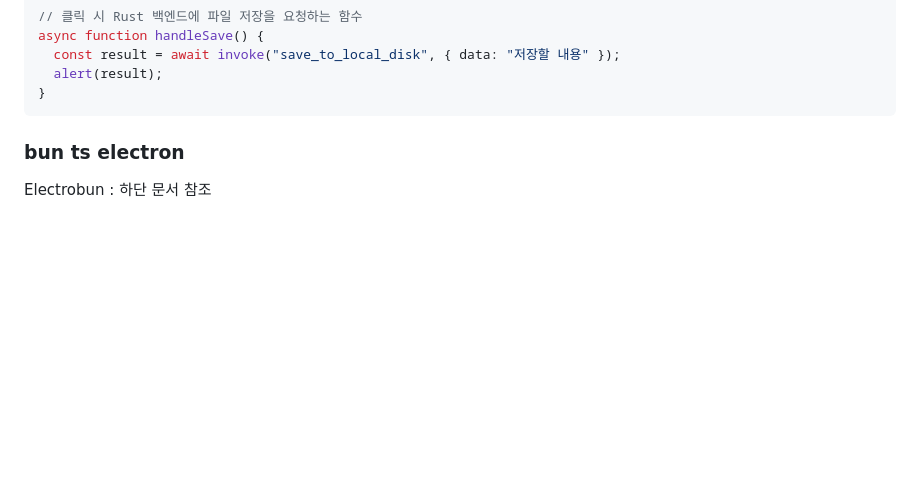
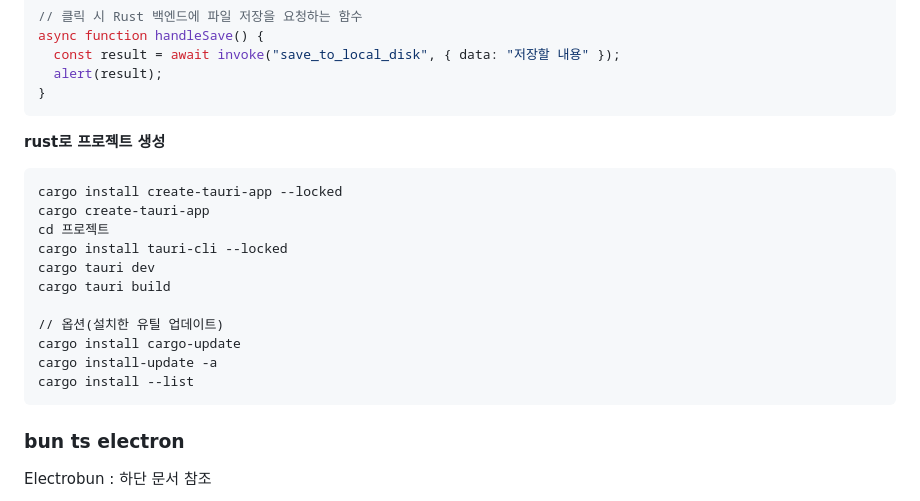
Before and after one commit to DebugJO/HelloWorldSample, a Markdown page: bun/readme.md, the part around the change. GitHub-like rendering; blank space fills up the shorter version.

````diff
--- a/bun/readme.md
+++ b/bun/readme.md
@@ -43,6 +43,22 @@ async function handleSave() {
   const result = await invoke("save_to_local_disk", { data: "저장할 내용" });
   alert(result);
 }
+```
+
+**rust로 프로젝트 생성**
+
+```
+cargo install create-tauri-app --locked
+cargo create-tauri-app
+cd 프로젝트
+cargo install tauri-cli --locked
+cargo tauri dev
+cargo tauri build
+
+// 옵션(설치한 유틸 업데이트)
+cargo install cargo-update
+cargo install-update -a
+cargo install --list
 ```
 
 ### bun ts electron
````
